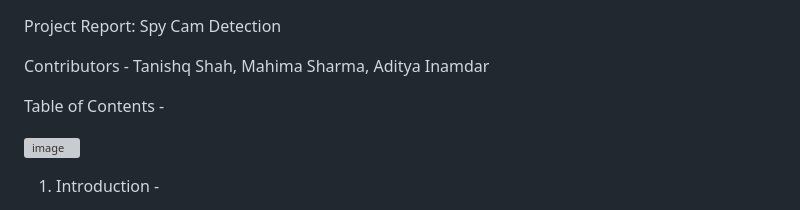
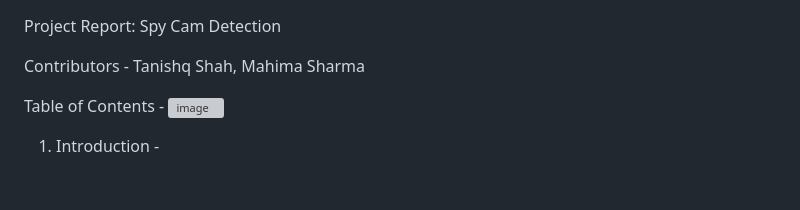
Before and after one commit to tanishq396/Spy_Cam_Detection, a Markdown page: README.md, the part around the change. Rendered like a GitHub page; blank space fills up the shorter version; grey boxes are pictures that could not be loaded.

```diff
--- a/README.md
+++ b/README.md
@@ -1,9 +1,8 @@
 Project Report: Spy Cam Detection
 
-Contributors - Tanishq Shah, Mahima Sharma, Aditya Inamdar
+Contributors - Tanishq Shah, Mahima Sharma
 
 Table of Contents -
-
 ![image](https://github.com/tanishq396/Spy_Cam_Detection/assets/65888542/8f32f81b-c61d-4c80-88cf-c6490962adeb)
 
 1. Introduction -
```
